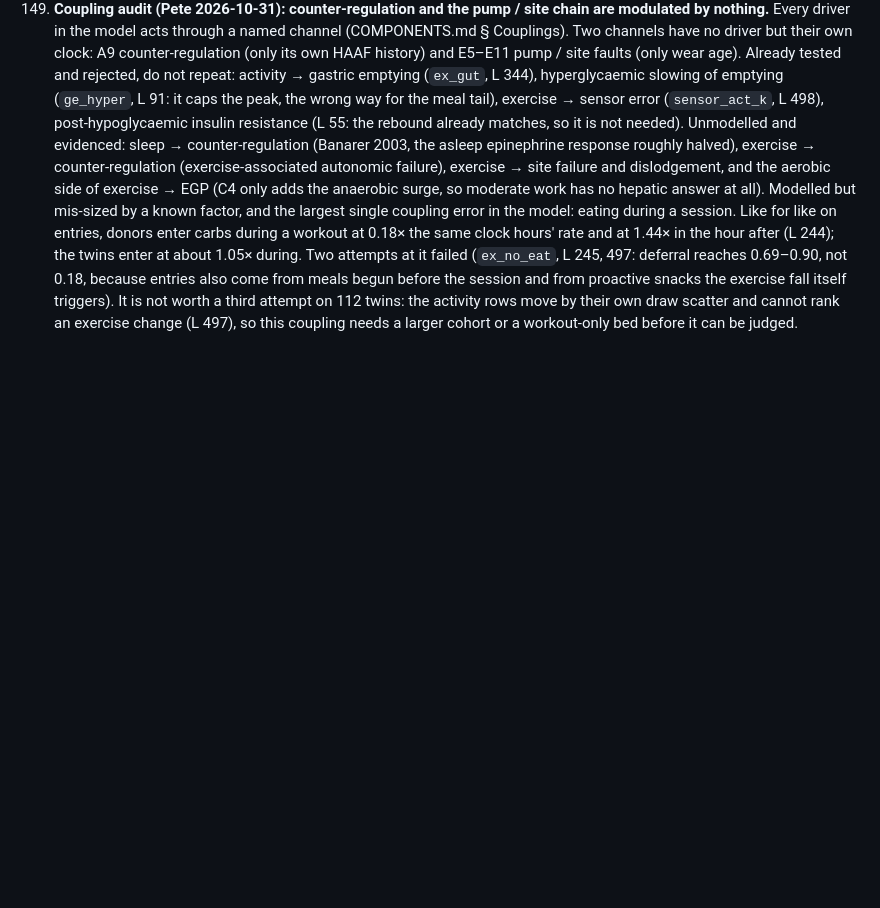
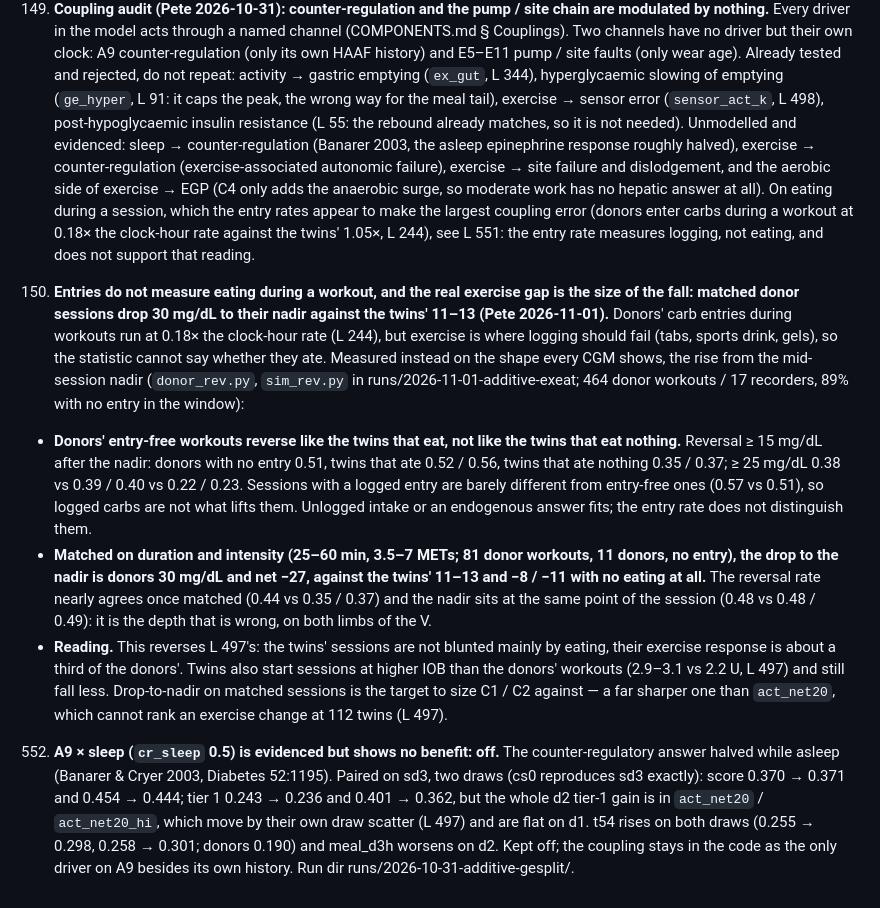
Before and after one commit to loopkitdev/LoopEval, a Markdown page: docs/additive/LESSONS.md, the part around the change. GitHub-like rendering; blank space fills up the shorter version.

Commit message:
additive: LESSONS 551 (entries do not measure exercise eating; matched drop to nadir 30 vs 11-13 mg/dL), 552 (cr_sleep off)

```diff
--- a/docs/additive/LESSONS.md
+++ b/docs/additive/LESSONS.md
@@ -770,10 +770,33 @@ evidence to the evidence files.
    needed). Unmodelled and evidenced: sleep → counter-regulation (Banarer 2003, the asleep epinephrine response
    roughly halved), exercise → counter-regulation (exercise-associated autonomic failure), exercise → site failure and
    dislodgement, and the aerobic side of exercise → EGP (C4 only adds the anaerobic surge, so moderate work has no
-   hepatic answer at all). Modelled but mis-sized by a known factor, and the largest single coupling error in the
-   model: eating during a session. Like for like on entries, donors enter carbs during a workout at 0.18× the same
-   clock hours' rate and at 1.44× in the hour after (L 244); the twins enter at about 1.05× during. Two attempts at
-   it failed (`ex_no_eat`, L 245, 497: deferral reaches 0.69–0.90, not 0.18, because entries also come from meals
-   begun before the session and from proactive snacks the exercise fall itself triggers). It is not worth a third
-   attempt on 112 twins: the activity rows move by their own draw scatter and cannot rank an exercise change
-   (L 497), so this coupling needs a larger cohort or a workout-only bed before it can be judged.
+   hepatic answer at all). On eating during a session, which the entry rates appear to make the largest coupling
+   error (donors enter carbs during a workout at 0.18× the clock-hour rate against the twins' 1.05×, L 244), see
+   L 551: the entry rate measures logging, not eating, and does not support that reading.
+
+551. **Entries do not measure eating during a workout, and the real exercise gap is the size of the fall: matched
+   donor sessions drop 30 mg/dL to their nadir against the twins' 11–13 (Pete 2026-11-01).** Donors' carb entries
+   during workouts run at 0.18× the clock-hour rate (L 244), but exercise is where logging should fail (tabs, sports
+   drink, gels), so the statistic cannot say whether they ate. Measured instead on the shape every CGM shows, the rise
+   from the mid-session nadir (`donor_rev.py`, `sim_rev.py` in runs/2026-11-01-additive-exeat; 464 donor workouts /
+   17 recorders, 89% with no entry in the window):
+   - **Donors' entry-free workouts reverse like the twins that eat, not like the twins that eat nothing.** Reversal
+     ≥ 15 mg/dL after the nadir: donors with no entry 0.51, twins that ate 0.52 / 0.56, twins that ate nothing
+     0.35 / 0.37; ≥ 25 mg/dL 0.38 vs 0.39 / 0.40 vs 0.22 / 0.23. Sessions with a logged entry are barely different
+     from entry-free ones (0.57 vs 0.51), so logged carbs are not what lifts them. Unlogged intake or an endogenous
+     answer fits; the entry rate does not distinguish them.
+   - **Matched on duration and intensity (25–60 min, 3.5–7 METs; 81 donor workouts, 11 donors, no entry), the drop to
+     the nadir is donors 30 mg/dL and net −27, against the twins' 11–13 and −8 / −11 with no eating at all.** The
+     reversal rate nearly agrees once matched (0.44 vs 0.35 / 0.37) and the nadir sits at the same point of the
+     session (0.48 vs 0.48 / 0.49): it is the depth that is wrong, on both limbs of the V.
+   - **Reading.** This reverses L 497's: the twins' sessions are not blunted mainly by eating, their exercise response
+     is about a third of the donors'. Twins also start sessions at higher IOB than the donors' workouts (2.9–3.1 vs
+     2.2 U, L 497) and still fall less. Drop-to-nadir on matched sessions is the target to size C1 / C2 against —
+     a far sharper one than `act_net20`, which cannot rank an exercise change at 112 twins (L 497).
+
+552. **A9 × sleep (`cr_sleep` 0.5) is evidenced but shows no benefit: off.** The counter-regulatory answer halved while
+   asleep (Banarer & Cryer 2003, Diabetes 52:1195). Paired on sd3, two draws (cs0 reproduces sd3 exactly): score
+   0.370 → 0.371 and 0.454 → 0.444; tier 1 0.243 → 0.236 and 0.401 → 0.362, but the whole d2 tier-1 gain is in
+   `act_net20` / `act_net20_hi`, which move by their own draw scatter (L 497) and are flat on d1. t54 rises on both
+   draws (0.255 → 0.298, 0.258 → 0.301; donors 0.190) and meal_d3h worsens on d2. Kept off; the coupling stays in
+   the code as the only driver on A9 besides its own history. Run dir runs/2026-10-31-additive-gesplit/.
```
Also changed, not shown: docs/additive/COMPONENTS.md (+2 -2 lines).
